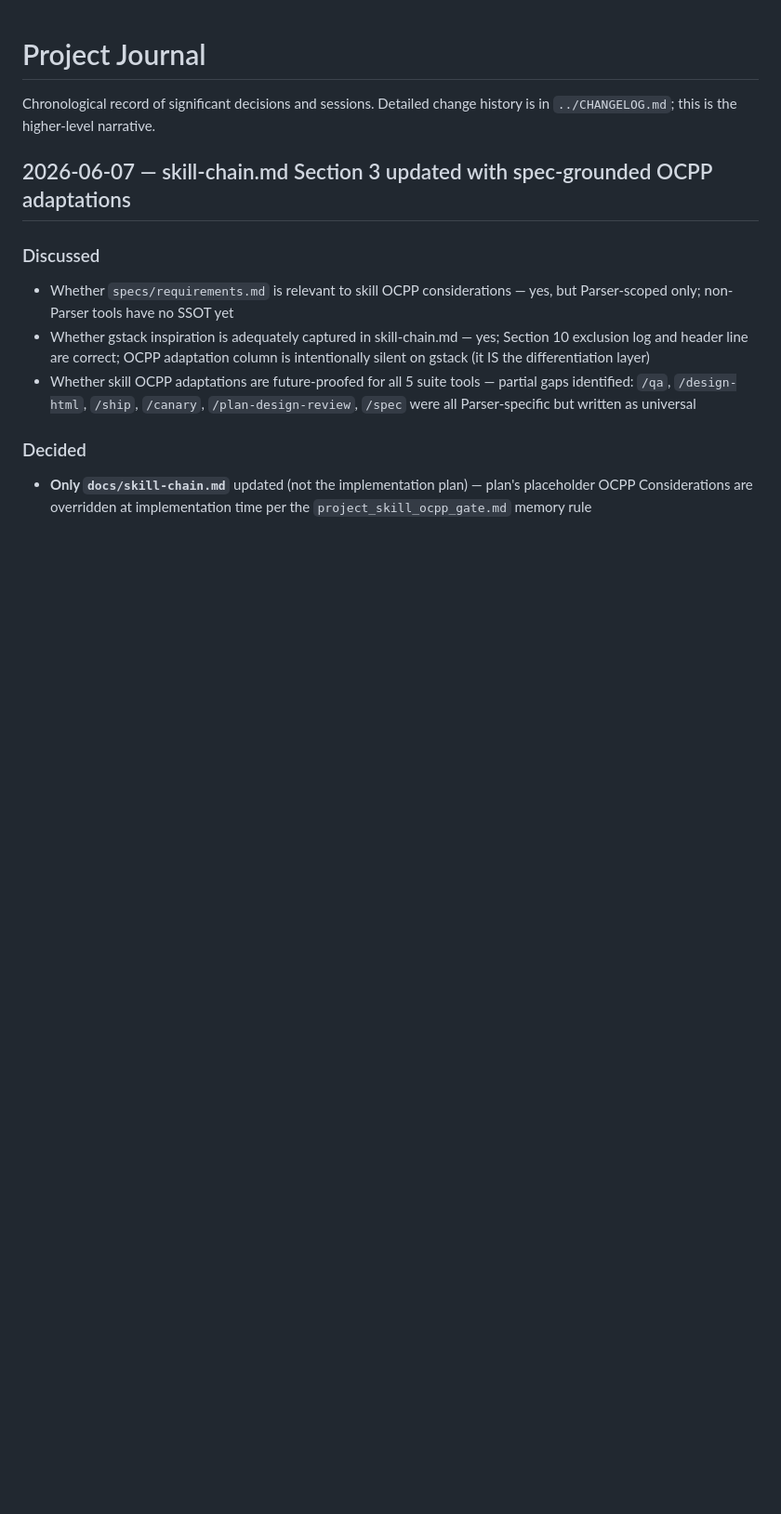
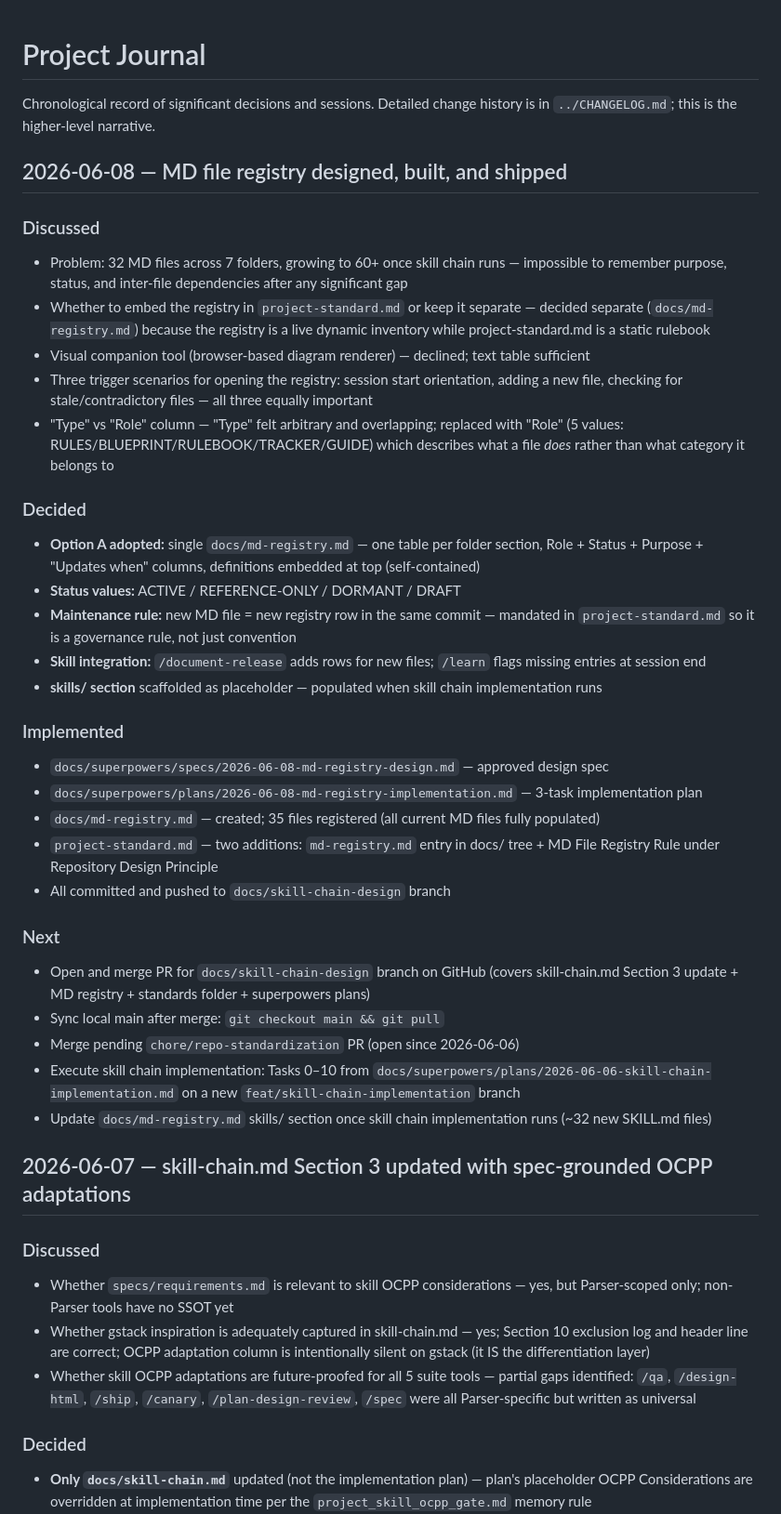
Before and after one commit to spsrathore-code/ocpp-parser, a Markdown page: knowledge/project-journal.md, the part around the change. Shown at 93% size. Rendered like a GitHub page; blank space fills up the shorter version.

Commit message:
Update project journal: MD registry session (2026-06-08)
Co-Authored-By: Claude Sonnet 4.6 <noreply@anthropic.com>

```diff
--- a/knowledge/project-journal.md
+++ b/knowledge/project-journal.md
@@ -1,6 +1,36 @@
 # Project Journal
 
 Chronological record of significant decisions and sessions. Detailed change history is in `../CHANGELOG.md`; this is the higher-level narrative.
+
+## 2026-06-08 — MD file registry designed, built, and shipped
+
+### Discussed
+- Problem: 32 MD files across 7 folders, growing to 60+ once skill chain runs — impossible to remember purpose, status, and inter-file dependencies after any significant gap
+- Whether to embed the registry in `project-standard.md` or keep it separate — decided separate (`docs/md-registry.md`) because the registry is a live dynamic inventory while project-standard.md is a static rulebook
+- Visual companion tool (browser-based diagram renderer) — declined; text table sufficient
+- Three trigger scenarios for opening the registry: session start orientation, adding a new file, checking for stale/contradictory files — all three equally important
+- "Type" vs "Role" column — "Type" felt arbitrary and overlapping; replaced with "Role" (5 values: RULES/BLUEPRINT/RULEBOOK/TRACKER/GUIDE) which describes what a file *does* rather than what category it belongs to
+
+### Decided
+- **Option A adopted:** single `docs/md-registry.md` — one table per folder section, Role + Status + Purpose + "Updates when" columns, definitions embedded at top (self-contained)
+- **Status values:** ACTIVE / REFERENCE-ONLY / DORMANT / DRAFT
+- **Maintenance rule:** new MD file = new registry row in the same commit — mandated in `project-standard.md` so it is a governance rule, not just convention
+- **Skill integration:** `/document-release` adds rows for new files; `/learn` flags missing entries at session end
+- **skills/ section** scaffolded as placeholder — populated when skill chain implementation runs
+
+### Implemented
+- `docs/superpowers/specs/2026-06-08-md-registry-design.md` — approved design spec
+- `docs/superpowers/plans/2026-06-08-md-registry-implementation.md` — 3-task implementation plan
+- `docs/md-registry.md` — created; 35 files registered (all current MD files fully populated)
+- `project-standard.md` — two additions: `md-registry.md` entry in docs/ tree + MD File Registry Rule under Repository Design Principle
+- All committed and pushed to `docs/skill-chain-design` branch
+
+### Next
+- Open and merge PR for `docs/skill-chain-design` branch on GitHub (covers skill-chain.md Section 3 update + MD registry + standards folder + superpowers plans)
+- Sync local main after merge: `git checkout main && git pull`
+- Merge pending `chore/repo-standardization` PR (open since 2026-06-06)
+- Execute skill chain implementation: Tasks 0–10 from `docs/superpowers/plans/2026-06-06-skill-chain-implementation.md` on a new `feat/skill-chain-implementation` branch
+- Update `docs/md-registry.md` skills/ section once skill chain implementation runs (~32 new SKILL.md files)
 
 ## 2026-06-07 — skill-chain.md Section 3 updated with spec-grounded OCPP adaptations
 
```
